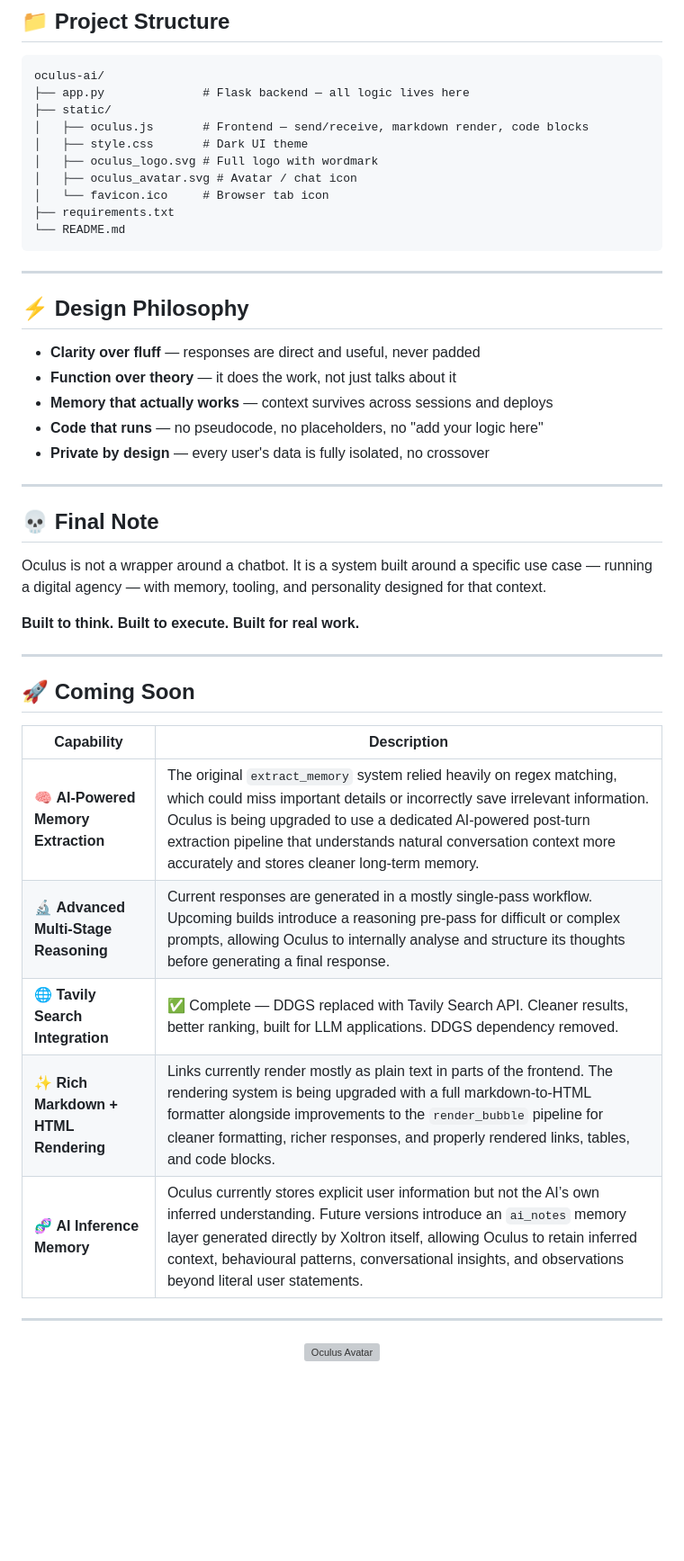
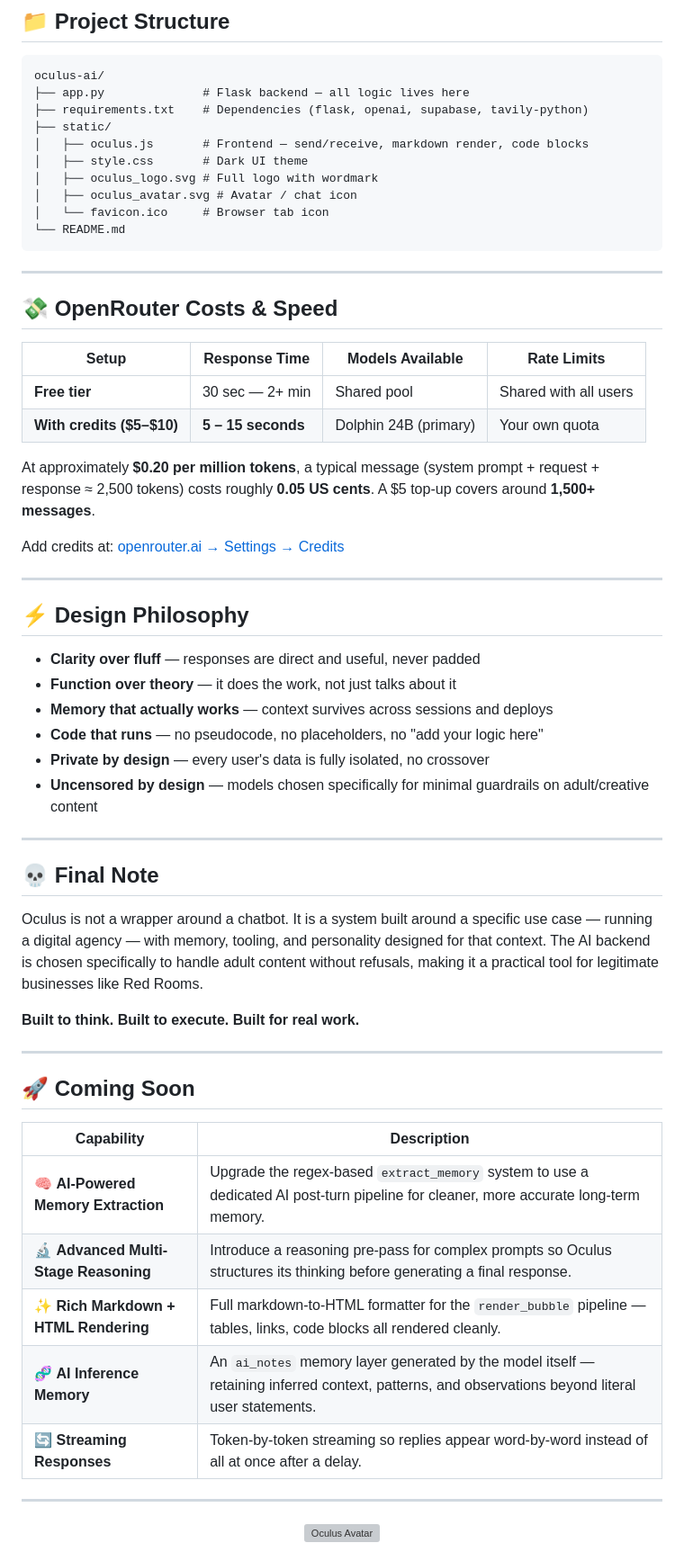
Before and after one commit to MarzWars/oculusai, a Markdown page: README.md, the part around one of its changes. Shown at 90% size. Drawn GitHub-style; blank space fills up the shorter version; grey boxes are pictures that could not be loaded.

````diff
--- a/README.md
+++ b/README.md
@@ -154,15 +170,28 @@ python app.py
 ```
 oculus-ai/
 ├── app.py              # Flask backend — all logic lives here
+├── requirements.txt    # Dependencies (flask, openai, supabase, tavily-python)
 ├── static/
 │   ├── oculus.js       # Frontend — send/receive, markdown render, code blocks
 │   ├── style.css       # Dark UI theme
 │   ├── oculus_logo.svg # Full logo with wordmark
 │   ├── oculus_avatar.svg # Avatar / chat icon
 │   └── favicon.ico     # Browser tab icon
-├── requirements.txt
 └── README.md
 ```
+
+---
+
+## 💸 OpenRouter Costs & Speed
+
+| Setup | Response Time | Models Available | Rate Limits |
+|---|---|---|---|
+| **Free tier** | 30 sec — 2+ min | Shared pool | Shared with all users |
+| **With credits ($5–$10)** | **5 – 15 seconds** | Dolphin 24B (primary) | Your own quota |
+
+At approximately **$0.20 per million tokens**, a typical message (system prompt + request + response ≈ 2,500 tokens) costs roughly **0.05 US cents**. A $5 top-up covers around **1,500+ messages**.
+
+Add credits at: [openrouter.ai → Settings → Credits](https://openrouter.ai/settings/credits)
 
 ---
 
@@ -173,12 +202,13 @@ oculus-ai/
 - **Memory that actually works** — context survives across sessions and deploys
 - **Code that runs** — no pseudocode, no placeholders, no "add your logic here"
 - **Private by design** — every user's data is fully isolated, no crossover
+- **Uncensored by design** — models chosen specifically for minimal guardrails on adult/creative content
 
 ---
 
 ## 💀 Final Note
 
-Oculus is not a wrapper around a chatbot. It is a system built around a specific use case — running a digital agency — with memory, tooling, and personality designed for that context.
+Oculus is not a wrapper around a chatbot. It is a system built around a specific use case — running a digital agency — with memory, tooling, and personality designed for that context. The AI backend is chosen specifically to handle adult content without refusals, making it a practical tool for legitimate businesses like Red Rooms.
 
 **Built to think. Built to execute. Built for real work.**
 
@@ -188,11 +218,11 @@ Oculus is not a wrapper around a chatbot. It is a system built around a specific
 
 | Capability | Description |
 |---|---|
-| 🧠 **AI-Powered Memory Extraction** | The original ```extract_memory``` system relied heavily on regex matching, which could miss important details or incorrectly save irrelevant information. Oculus is being upgraded to use a dedicated AI-powered post-turn extraction pipeline that understands natural conversation context more accurately and stores cleaner long-term memory. |
-| 🔬 **Advanced Multi-Stage Reasoning** | Current responses are generated in a mostly single-pass workflow. Upcoming builds introduce a reasoning pre-pass for difficult or complex prompts, allowing Oculus to internally analyse and structure its thoughts before generating a final response. |
-| 🌐 **Tavily Search Integration** | ✅ Complete — DDGS replaced with Tavily Search API. Cleaner results, better ranking, built for LLM applications. DDGS dependency removed. |
-| ✨ **Rich Markdown + HTML Rendering** | Links currently render mostly as plain text in parts of the frontend. The rendering system is being upgraded with a full markdown-to-HTML formatter alongside improvements to the ```render_bubble``` pipeline for cleaner formatting, richer responses, and properly rendered links, tables, and code blocks. |
-| 🧬 **AI Inference Memory** | Oculus currently stores explicit user information but not the AI’s own inferred understanding. Future versions introduce an ```ai_notes``` memory layer generated directly by Xoltron itself, allowing Oculus to retain inferred context, behavioural patterns, conversational insights, and observations beyond literal user statements. |
+| 🧠 **AI-Powered Memory Extraction** | Upgrade the regex-based `extract_memory` system to use a dedicated AI post-turn pipeline for cleaner, more accurate long-term memory. |
+| 🔬 **Advanced Multi-Stage Reasoning** | Introduce a reasoning pre-pass for complex prompts so Oculus structures its thinking before generating a final response. |
+| ✨ **Rich Markdown + HTML Rendering** | Full markdown-to-HTML formatter for the `render_bubble` pipeline — tables, links, code blocks all rendered cleanly. |
+| 🧬 **AI Inference Memory** | An `ai_notes` memory layer generated by the model itself — retaining inferred context, patterns, and observations beyond literal user statements. |
+| 🔄 **Streaming Responses** | Token-by-token streaming so replies appear word-by-word instead of all at once after a delay. |
 
 ---
 
````
Also changed, not shown: other parts of README.md (+21 -5 lines).
